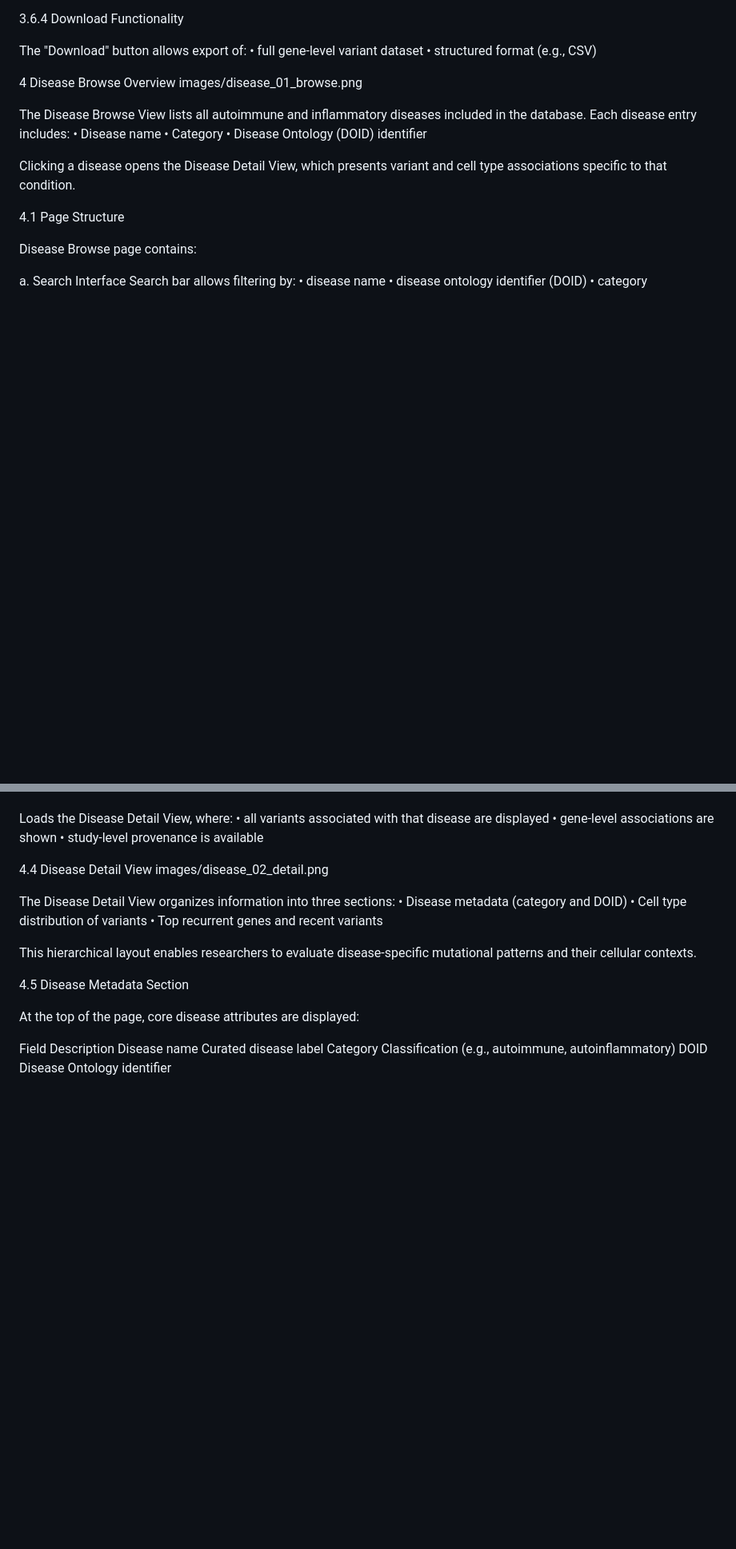
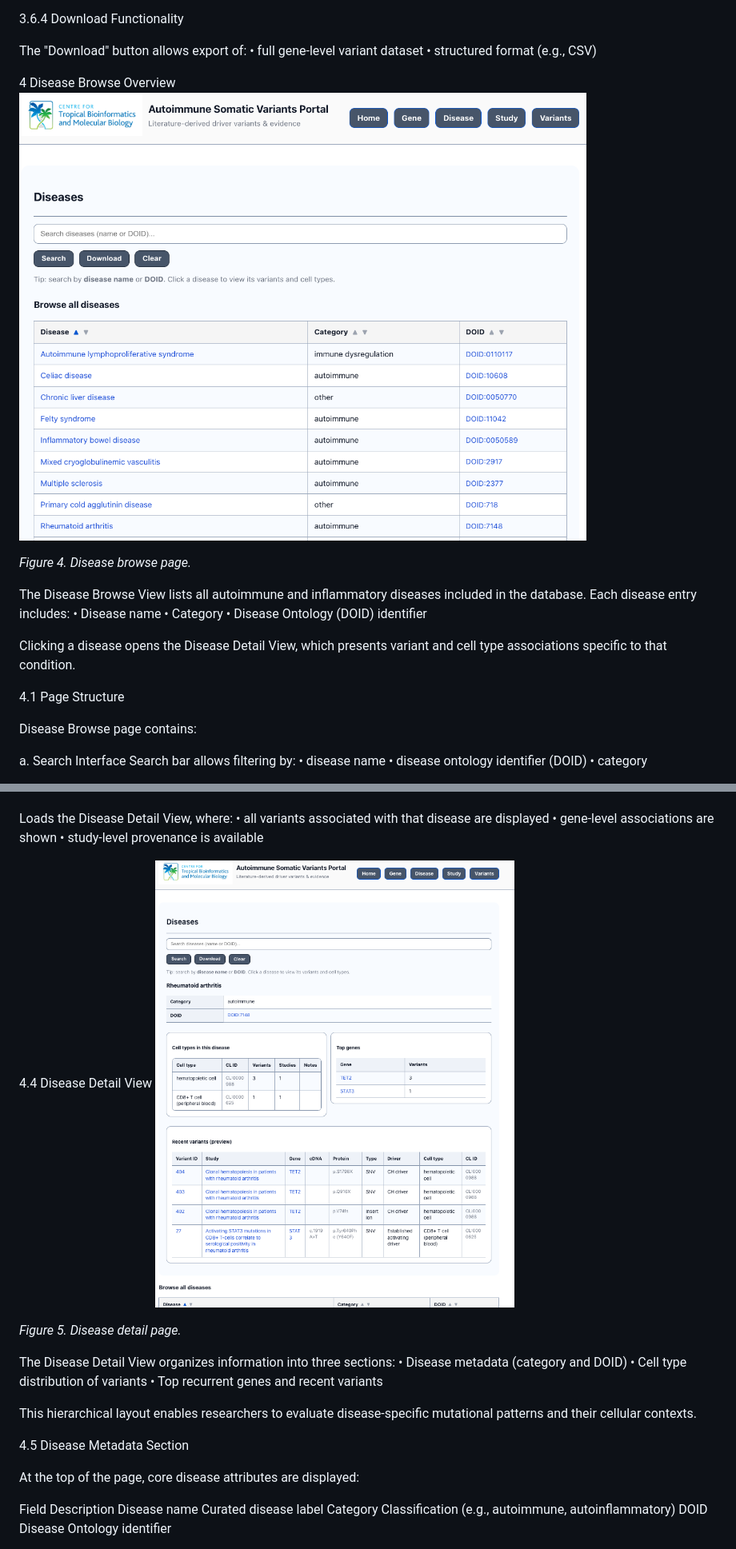
Before and after one commit to sdukda/autoimmune-somatic-variant_db, a Markdown page: docs/05_user_manual.md, 2 parts joined by grey strips. Shown at 80% size. Rendered like a GitHub page; blank space fills up the shorter version.

```diff
--- a/docs/05_user_manual.md
+++ b/docs/05_user_manual.md
@@ -201,7 +206,9 @@ The "Download" button allows export of:
 
 
 4 Disease Browse Overview
-images/disease_01_browse.png
+![Disease Browse Page](images/disease_01_browse.png)
+
+*Figure 4. Disease browse page.*
 
 The Disease Browse View lists all autoimmune and inflammatory diseases included in the database. Each disease entry includes:
 •	Disease name
@@ -250,7 +257,9 @@ Loads the Disease Detail View, where:
 
 
 4.4 Disease Detail View
-images/disease_02_detail.png
+![Disease Detail Page](images/disease_02_detail.png)
+
+*Figure 5. Disease detail page.*
 
 The Disease Detail View organizes information into three sections:
 •	Disease metadata (category and DOID)
```
Also changed, not shown: other parts of docs/05_user_manual.md (+27 -10 lines).
